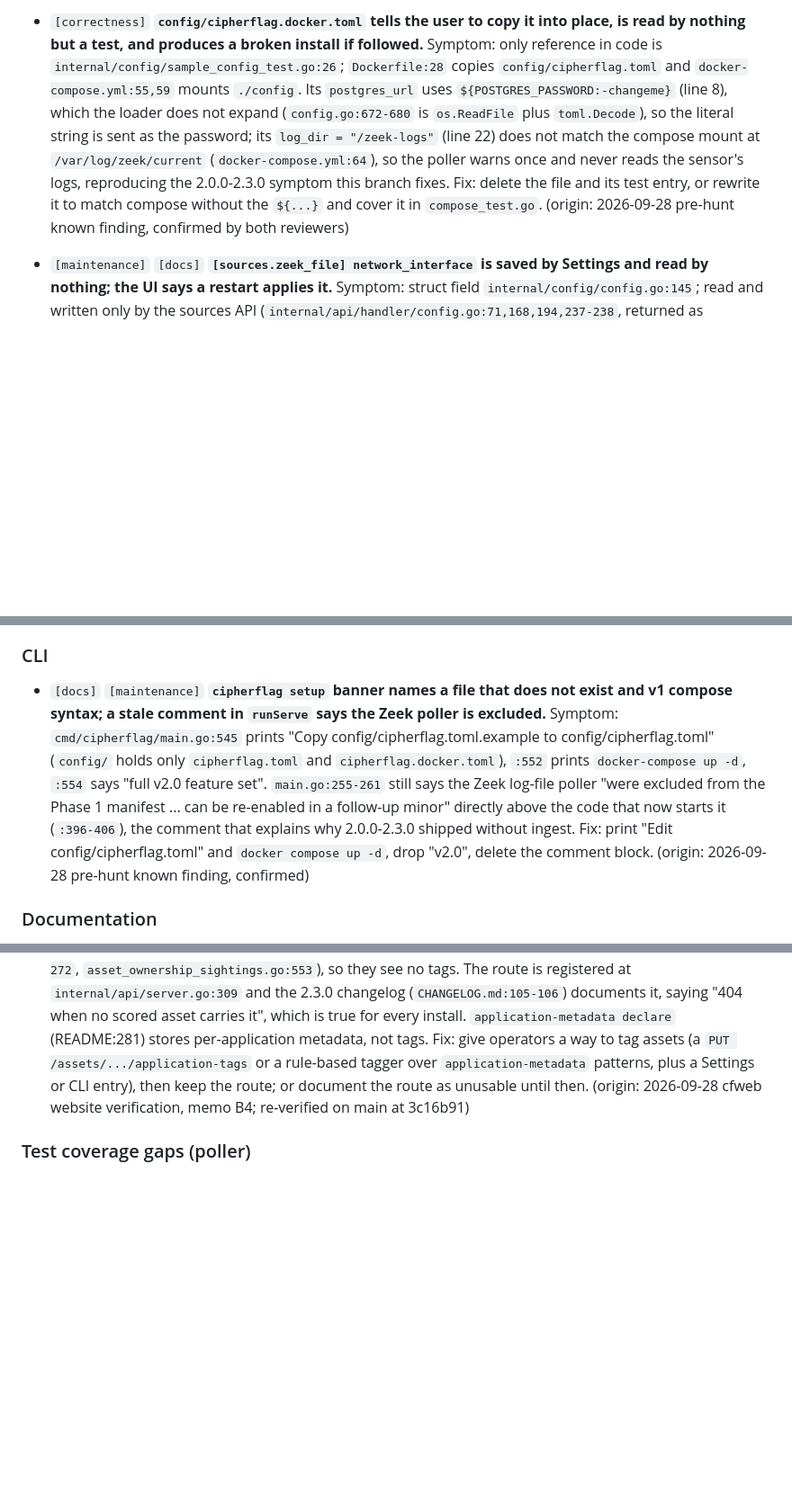
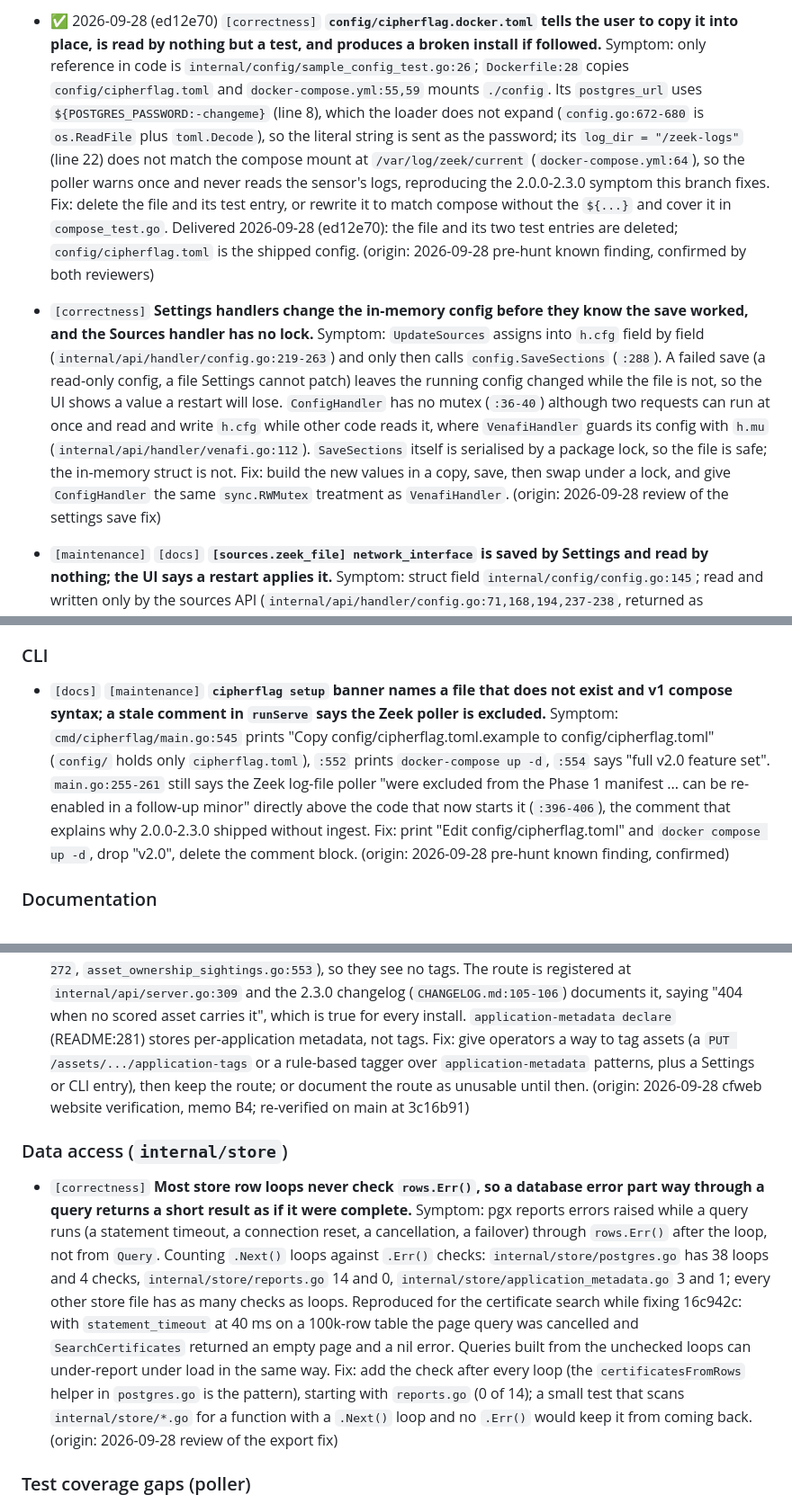
Before and after one commit to net4n6-dev/cipherflag, a Markdown page: docs/roadmap.md, 3 parts joined by grey strips. Shown at 90% size. Rendered like a GitHub page; blank space fills up the shorter version.

Commit message:
docs(roadmap): mark ce:0013, ce:0014 and ce:0019 delivered; file ce:0037 to ce:0039

```diff
--- a/docs/roadmap.md
+++ b/docs/roadmap.md
@@ -57,5 +57,7 @@ Found by a three-reviewer pass over `fix/2.3.1-zeek-ingest` (the five commits on
 
-- `[correctness]` **`config/cipherflag.docker.toml` tells the user to copy it into place, is read by nothing but a test, and produces a broken install if followed.** Symptom: only reference in code is `internal/config/sample_config_test.go:26`; `Dockerfile:28` copies `config/cipherflag.toml` and `docker-compose.yml:55,59` mounts `./config`. Its `postgres_url` uses `${POSTGRES_PASSWORD:-changeme}` (line 8), which the loader does not expand (`config.go:672-680` is `os.ReadFile` plus `toml.Decode`), so the literal string is sent as the password; its `log_dir = "/zeek-logs"` (line 22) does not match the compose mount at `/var/log/zeek/current` (`docker-compose.yml:64`), so the poller warns once and never reads the sensor's logs, reproducing the 2.0.0-2.3.0 symptom this branch fixes. Fix: delete the file and its test entry, or rewrite it to match compose without the `${...}` and cover it in `compose_test.go`. (origin: 2026-09-28 pre-hunt known finding, confirmed by both reviewers) <!-- ce:0014 -->
+- ✅ 2026-09-28 (ed12e70) `[correctness]` **`config/cipherflag.docker.toml` tells the user to copy it into place, is read by nothing but a test, and produces a broken install if followed.** Symptom: only reference in code is `internal/config/sample_config_test.go:26`; `Dockerfile:28` copies `config/cipherflag.toml` and `docker-compose.yml:55,59` mounts `./config`. Its `postgres_url` uses `${POSTGRES_PASSWORD:-changeme}` (line 8), which the loader does not expand (`config.go:672-680` is `os.ReadFile` plus `toml.Decode`), so the literal string is sent as the password; its `log_dir = "/zeek-logs"` (line 22) does not match the compose mount at `/var/log/zeek/current` (`docker-compose.yml:64`), so the poller warns once and never reads the sensor's logs, reproducing the 2.0.0-2.3.0 symptom this branch fixes. Fix: delete the file and its test entry, or rewrite it to match compose without the `${...}` and cover it in `compose_test.go`. Delivered 2026-09-28 (ed12e70): the file and its two test entries are deleted; `config/cipherflag.toml` is the shipped config. (origin: 2026-09-28 pre-hunt known finding, confirmed by both reviewers) <!-- ce:0014 -->
+
+- `[correctness]` **Settings handlers change the in-memory config before they know the save worked, and the Sources handler has no lock.** Symptom: `UpdateSources` assigns into `h.cfg` field by field (`internal/api/handler/config.go:219-263`) and only then calls `config.SaveSections` (`:288`). A failed save (a read-only config, a file Settings cannot patch) leaves the running config changed while the file is not, so the UI shows a value a restart will lose. `ConfigHandler` has no mutex (`:36-40`) although two requests can run at once and read and write `h.cfg` while other code reads it, where `VenafiHandler` guards its config with `h.mu` (`internal/api/handler/venafi.go:112`). `SaveSections` itself is serialised by a package lock, so the file is safe; the in-memory struct is not. Fix: build the new values in a copy, save, then swap under a lock, and give `ConfigHandler` the same `sync.RWMutex` treatment as `VenafiHandler`. (origin: 2026-09-28 review of the settings save fix) <!-- ce:0039 -->
 
 - `[maintenance]` `[docs]` **`[sources.zeek_file] network_interface` is saved by Settings and read by nothing; the UI says a restart applies it.** Symptom: struct field `internal/config/config.go:145`; read and written only by the sources API (`internal/api/handler/config.go:71,168,194,237-238`, returned as `current_interface` at `:327`); the interface list is `net.Interfaces()` of the CipherFlag process (`:293-323`), which under Compose is the cipherflag container's interfaces, not the host's. `cmd/cipherflag/main.go:401-404` passes only `LogDir` and `Interval` to `zeekfile.Config`; no other reader exists. The sensor captures on `NETWORK_INTERFACE` from `.env` (`docker-compose.yml:75`, `docker/zeek/entrypoint.sh:5,38-41`). `frontend/src/routes/settings/+page.svelte:512-523` shows a select of container interfaces with the hint "Interface for Zeek network capture. Requires restart of Zeek container.", which is false; `docs/configuration.md:75` and the user guide (219-221, 446) already say it is unused. Fix: drop the field and `/config/interfaces` from CE, or change the hint to "Not used by CE; set NETWORK_INTERFACE in .env for the Compose sensor". (origin: 2026-09-28 pre-hunt known finding, confirmed) <!-- ce:0015 -->
 
@@ -75,7 +79,7 @@ Found by a three-reviewer pass over `fix/2.3.1-zeek-ingest` (the five commits on
 
 ### CLI
 
-- `[docs]` `[maintenance]` **`cipherflag setup` banner names a file that does not exist and v1 compose syntax; a stale comment in `runServe` says the Zeek poller is excluded.** Symptom: `cmd/cipherflag/main.go:545` prints "Copy config/cipherflag.toml.example to config/cipherflag.toml" (`config/` holds only `cipherflag.toml` and `cipherflag.docker.toml`), `:552` prints `docker-compose up -d`, `:554` says "full v2.0 feature set". `main.go:255-261` still says the Zeek log-file poller "were excluded from the Phase 1 manifest ... can be re-enabled in a follow-up minor" directly above the code that now starts it (`:396-406`), the comment that explains why 2.0.0-2.3.0 shipped without ingest. Fix: print "Edit config/cipherflag.toml" and `docker compose up -d`, drop "v2.0", delete the comment block. (origin: 2026-09-28 pre-hunt known finding, confirmed) <!-- ce:0021 -->
+- `[docs]` `[maintenance]` **`cipherflag setup` banner names a file that does not exist and v1 compose syntax; a stale comment in `runServe` says the Zeek poller is excluded.** Symptom: `cmd/cipherflag/main.go:545` prints "Copy config/cipherflag.toml.example to config/cipherflag.toml" (`config/` holds only `cipherflag.toml`), `:552` prints `docker-compose up -d`, `:554` says "full v2.0 feature set". `main.go:255-261` still says the Zeek log-file poller "were excluded from the Phase 1 manifest ... can be re-enabled in a follow-up minor" directly above the code that now starts it (`:396-406`), the comment that explains why 2.0.0-2.3.0 shipped without ingest. Fix: print "Edit config/cipherflag.toml" and `docker compose up -d`, drop "v2.0", delete the comment block. (origin: 2026-09-28 pre-hunt known finding, confirmed) <!-- ce:0021 -->
 
 ### Documentation
 
@@ -103,6 +107,10 @@ Found by a three-reviewer pass over `fix/2.3.1-zeek-ingest` (the five commits on
 
 - `[capability]` `[docs]` **Nothing in CE assigns `application_tags`, so `GET /api/v1/applications/{tag}/cbom` (new in 2.3.0) returns 404 for every tag.** Symptom: the only writers of `application_tags` are inside `SeedApplicationTagsFromPatterns` (`internal/store/applications.go:544`), a demo-data helper declared on the store interface (`store.go:519`) that nothing calls; no ingest path, API or CLI sets the column. The application summary, deadline, ownership and CBOM queries read it (`internal/store/cbom_store.go:261-272`, `asset_ownership_sightings.go:553`), so they see no tags. The route is registered at `internal/api/server.go:309` and the 2.3.0 changelog (`CHANGELOG.md:105-106`) documents it, saying "404 when no scored asset carries it", which is true for every install. `application-metadata declare` (README:281) stores per-application metadata, not tags. Fix: give operators a way to tag assets (a `PUT /assets/.../application-tags` or a rule-based tagger over `application-metadata` patterns, plus a Settings or CLI entry), then keep the route; or document the route as unusable until then. (origin: 2026-09-28 cfweb website verification, memo B4; re-verified on main at 3c16b91) <!-- ce:0033 -->
 
+### Data access (`internal/store`)
+
+- `[correctness]` **Most store row loops never check `rows.Err()`, so a database error part way through a query returns a short result as if it were complete.** Symptom: pgx reports errors raised while a query runs (a statement timeout, a connection reset, a cancellation, a failover) through `rows.Err()` after the loop, not from `Query`. Counting `.Next()` loops against `.Err()` checks: `internal/store/postgres.go` has 38 loops and 4 checks, `internal/store/reports.go` 14 and 0, `internal/store/application_metadata.go` 3 and 1; every other store file has as many checks as loops. Reproduced for the certificate search while fixing 16c942c: with `statement_timeout` at 40 ms on a 100k-row table the page query was cancelled and `SearchCertificates` returned an empty page and a nil error. Queries built from the unchecked loops can under-report under load in the same way. Fix: add the check after every loop (the `certificatesFromRows` helper in `postgres.go` is the pattern), starting with `reports.go` (0 of 14); a small test that scans `internal/store/*.go` for a function with a `.Next()` loop and no `.Err()` would keep it from coming back. (origin: 2026-09-28 review of the export fix) <!-- ce:0038 -->
+
 ### Test coverage gaps (poller)
 
 - ✅ 2026-09-28 (f78eac5) `[hardening]` **No test covers the 16 MB cap, x509/ssl ordering across polls, the hyphenated intermediate rotation name, or observation idempotence.** Symptom: `internal/ingest/zeekfile/poller_test.go` and `poller_integration_test.go` assert real ingest results (rotation by rename, truncation, partial lines, failed batch not advancing), but none of the four scenarios behind ce:0002, ce:0003 and ce:0006 has a test; the throwaway reproductions live only in a reviewer's `/tmp`. `ing.fail = 0` in `TestPollOnce_DoesNotAdvancePastAFailedBatch` is a no-op line. Fix: land the four reproductions as tests alongside their fixes (test-first), and drop the no-op line. Delivered 2026-09-28 (f78eac5): the four scenarios are tested alongside their fixes: the 16 MB cap and x509/ssl ordering across polls (the backlog and late-certificate tests), the dashed intermediate rotation name (a characterization test), and observation idempotence (store and poller), and the no-op `ing.fail = 0` line is gone. (origin: 2026-09-28 bug hunt, poller review) <!-- ce:0030 -->
```
Also changed, not shown: other parts of docs/roadmap.md (+4 -2 lines).
